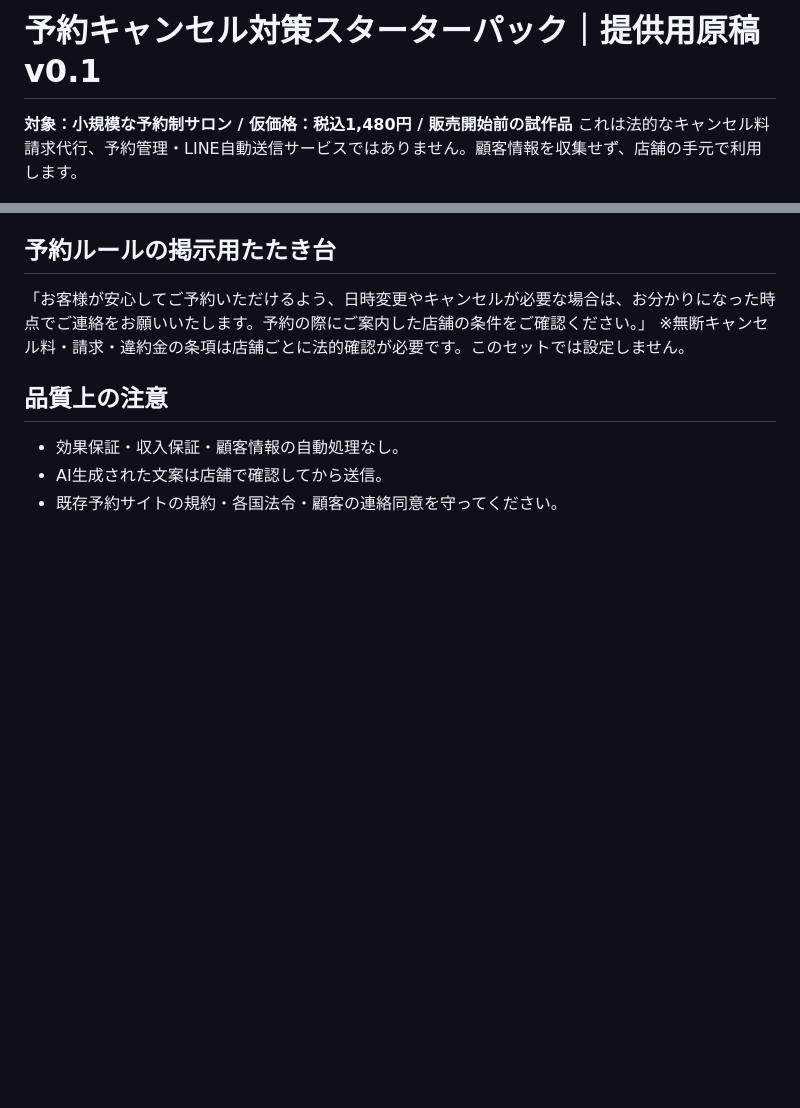
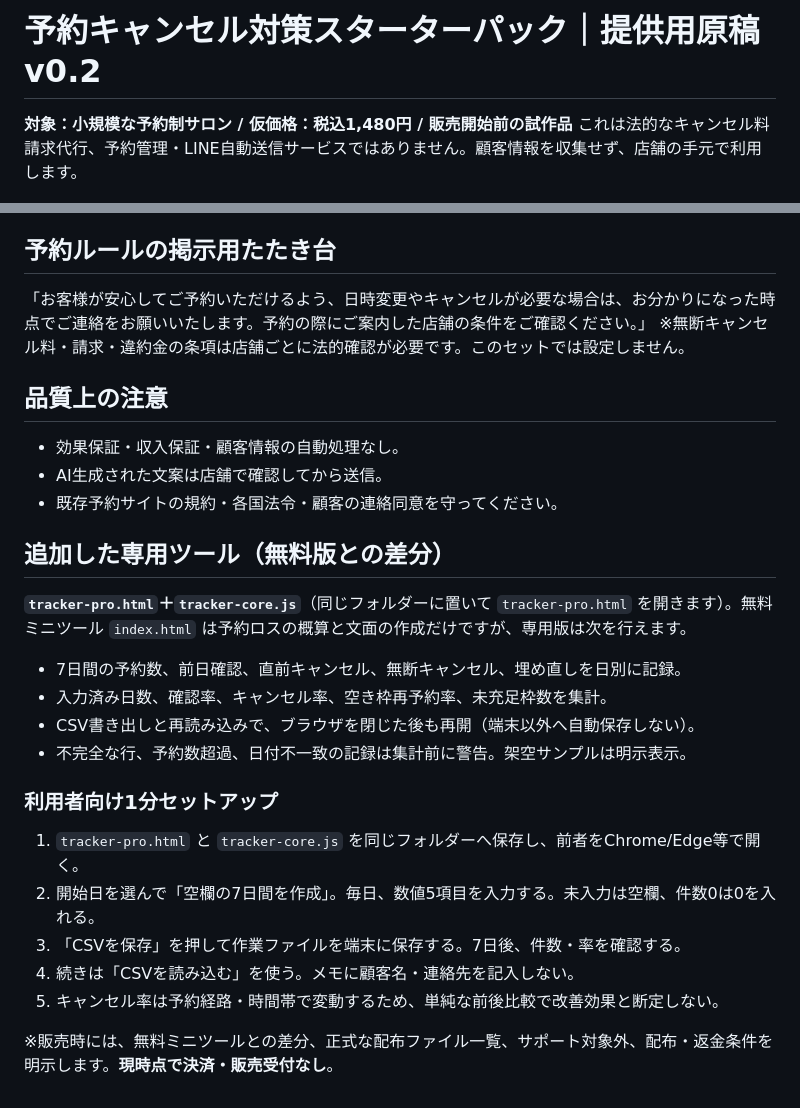
Before and after one commit to 10131010-star/michishirube-lab, a Markdown page: experiments/salon-rescue-kit/paid-pack.md, 2 parts joined by grey strips. Rendered like a GitHub page; blank space fills up the shorter version.

Commit message:
Document free/paid differentiation, tests and launch restrictions

```diff
--- a/experiments/salon-rescue-kit/paid-pack.md
+++ b/experiments/salon-rescue-kit/paid-pack.md
@@ -1,4 +1,4 @@
-# 予約キャンセル対策スターターパック｜提供用原稿 v0.1
+# 予約キャンセル対策スターターパック｜提供用原稿 v0.2
 **対象：小規模な予約制サロン / 仮価格：税込1,480円 / 販売開始前の試作品**
 これは法的なキャンセル料請求代行、予約管理・LINE自動送信サービスではありません。顧客情報を収集せず、店舗の手元で利用します。
 
@@ -35,3 +35,20 @@
 - 効果保証・収入保証・顧客情報の自動処理なし。
 - AI生成された文案は店舗で確認してから送信。
 - 既存予約サイトの規約・各国法令・顧客の連絡同意を守ってください。
+
+## 追加した専用ツール（無料版との差分）
+**`tracker-pro.html`＋`tracker-core.js`**（同じフォルダーに置いて `tracker-pro.html` を開きます）。無料ミニツール `index.html` は予約ロスの概算と文面の作成だけですが、専用版は次を行えます。
+
+- 7日間の予約数、前日確認、直前キャンセル、無断キャンセル、埋め直しを日別に記録。
+- 入力済み日数、確認率、キャンセル率、空き枠再予約率、未充足枠数を集計。
+- CSV書き出しと再読み込みで、ブラウザを閉じた後も再開（端末以外へ自動保存しない）。
+- 不完全な行、予約数超過、日付不一致の記録は集計前に警告。架空サンプルは明示表示。
+
+### 利用者向け1分セットアップ
+1. `tracker-pro.html` と `tracker-core.js` を同じフォルダーへ保存し、前者をChrome/Edge等で開く。
+2. 開始日を選んで「空欄の7日間を作成」。毎日、数値5項目を入力する。未入力は空欄、件数0は0を入れる。
+3. 「CSVを保存」を押して作業ファイルを端末に保存する。7日後、件数・率を確認する。
+4. 続きは「CSVを読み込む」を使う。メモに顧客名・連絡先を記入しない。
+5. キャンセル率は予約経路・時間帯で変動するため、単純な前後比較で改善効果と断定しない。
+
+※販売時には、無料ミニツールとの差分、正式な配布ファイル一覧、サポート対象外、配布・返金条件を明示します。**現時点で決済・販売受付なし**。
```
